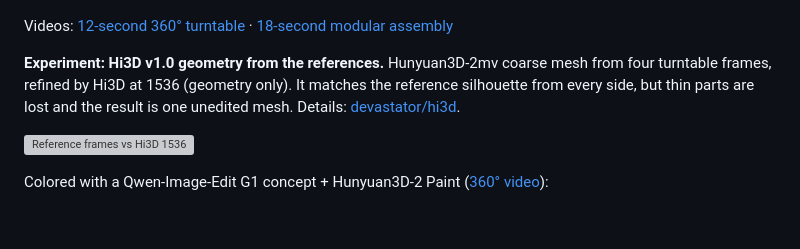
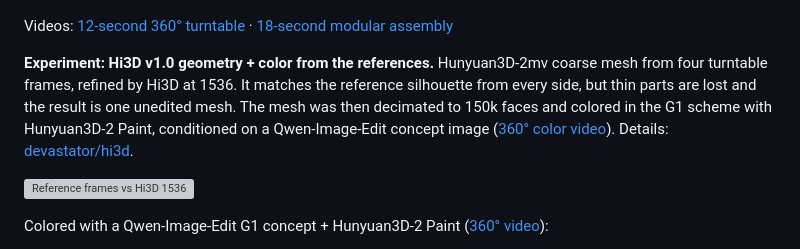
Before and after one commit to liangruibupt/blender-metro-demo, a Markdown page: README.md, the part around the change. GitHub-like rendering; blank space fills up the shorter version; grey boxes are pictures that could not be loaded.

Commit message:
docs: Hi3D experiment now covers color, drop geometry-only note (#13)
Co-authored-by: kirocrew <kirocrew@rayforge.ai>

```diff
--- a/README.md
+++ b/README.md
@@ -78,9 +78,11 @@ There is no Three.js viewer for this task.
 Videos: [12-second 360° turntable](devastator/v2/deliverables/devastator-v2-360.mp4) ·
 [18-second modular assembly](devastator/v2/deliverables/devastator-v2-assembly.mp4)
 
-**Experiment: Hi3D v1.0 geometry from the references.** Hunyuan3D-2mv coarse mesh from four turntable
-frames, refined by Hi3D at 1536 (geometry only). It matches the reference silhouette from every side, but
-thin parts are lost and the result is one unedited mesh. Details: [devastator/hi3d](devastator/hi3d/README.en.md).
+**Experiment: Hi3D v1.0 geometry + color from the references.** Hunyuan3D-2mv coarse mesh from four turntable
+frames, refined by Hi3D at 1536. It matches the reference silhouette from every side, but thin parts are lost
+and the result is one unedited mesh. The mesh was then decimated to 150k faces and colored in the G1 scheme
+with Hunyuan3D-2 Paint, conditioned on a Qwen-Image-Edit concept image
+([360° color video](devastator/hi3d/deliverables/devastator-hi3d-color-360.mp4)). Details: [devastator/hi3d](devastator/hi3d/README.en.md).
 
 ![Reference frames vs Hi3D 1536](devastator/hi3d/images/ref-vs-hi3d.jpg)
 
```
Also changed, not shown: README.zh-CN.md (+3 -2 lines).
